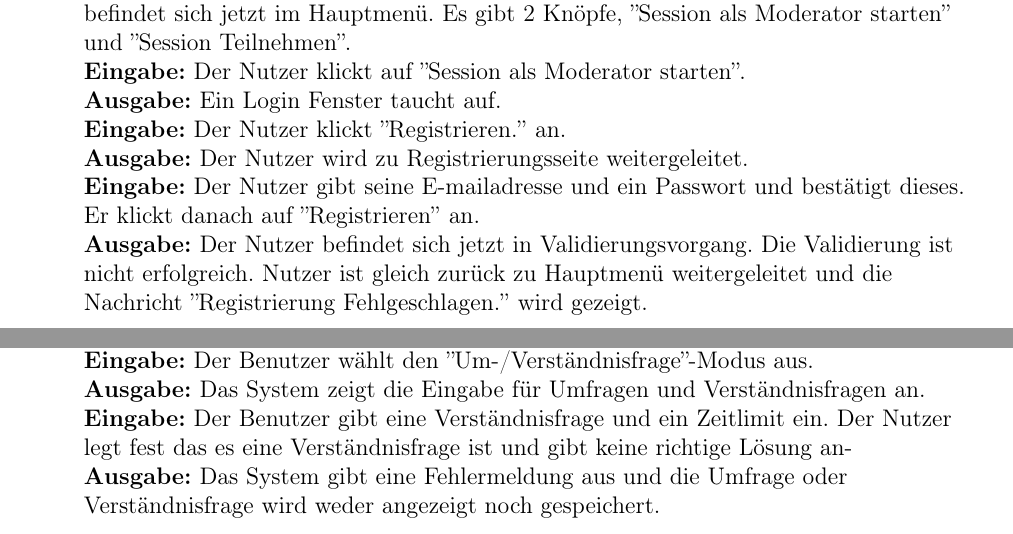
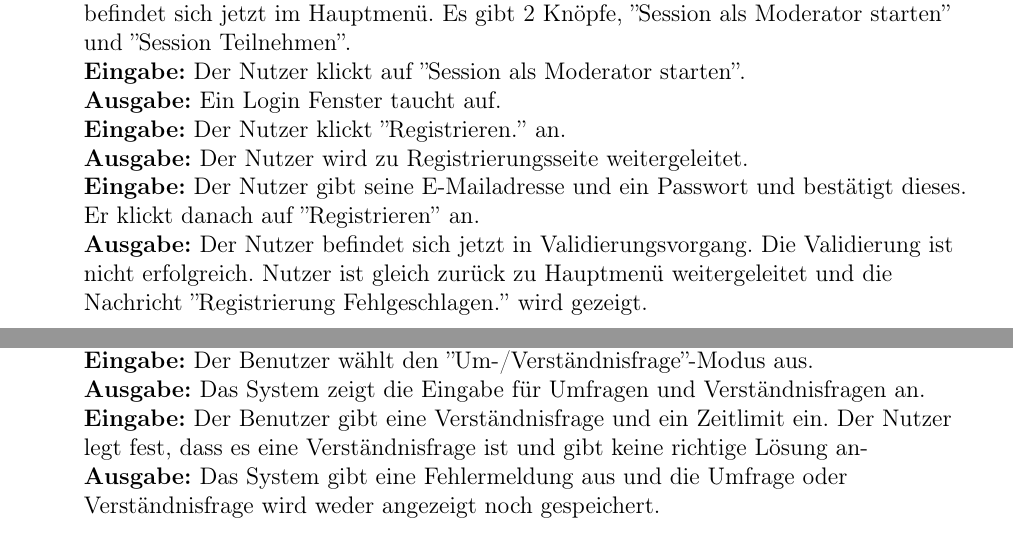
Before and after one commit to dnguyen141/ViViPlayer, a LaTeX document (specification/SWP-WS2122-ViViPlayer3-Spec-v02.tex, which reads specification/sections/kapitel9.tex): two parts of pages 27 and 31 of 32, joined at a grey line, cut so that both start at the same text. Compiled offline with pdfLaTeX.

Commit message:
fixed typos

```diff
--- a/specification/sections/kapitel9.tex
+++ b/specification/sections/kapitel9.tex
@@ -29,7 +29,7 @@
 	\textbf{Ausgabe:} Ein Login Fenster taucht auf.\linebreak
 	\textbf{Eingabe:} Der Nutzer klickt ''Registrieren.'' an.\linebreak
 	\textbf{Ausgabe:} Der Nutzer wird zu Registrierungsseite weitergeleitet.\linebreak
-	\textbf{Eingabe:} Der Nutzer gibt seine E-mailadresse und ein Passwort und bestätigt dieses. Er klickt danach auf ''Registrieren'' an. \linebreak
+	\textbf{Eingabe:} Der Nutzer gibt seine E-Mailadresse und ein Passwort und bestätigt dieses. Er klickt danach auf ''Registrieren'' an. \linebreak
 	\textbf{Ausgabe:} Der Nutzer befindet sich jetzt in Validierungsvorgang. Die Validierung ist nicht erfolgreich. Nutzer ist gleich zurück zu Hauptmenü weitergeleitet und die Nachricht ''Registrierung Fehlgeschlagen.'' wird gezeigt.\linebreak
 
 	\item \underline{\textbf{Testfall}} \linebreak
@@ -166,7 +166,7 @@
 	\textbf{Setup:} Der Nutzer ist mit dem Internet verbunden und öffnet die Web-App. Er meldet sich als Moderator an. Der Nutzer hat ein Video ausgewählt, das Video in Shots segmentiert und Annotationen eingebettet. \\
 	\textbf{Eingabe:} Der Benutzer wählt den ''Um-/Verständnisfrage''-Modus aus. \\
 	\textbf{Ausgabe:} Das System zeigt die Eingabe für Umfragen und Verständnisfragen an.\\
-	\textbf{Eingabe:} Der Benutzer gibt eine Verständnisfrage und ein Zeitlimit ein. Der Nutzer legt fest das es eine Verständnisfrage ist und gibt keine richtige Lösung an-\\
+	\textbf{Eingabe:} Der Benutzer gibt eine Verständnisfrage und ein Zeitlimit ein. Der Nutzer legt fest, dass es eine Verständnisfrage ist und gibt keine richtige Lösung an-\\
 	\textbf{Ausgabe:} Das System gibt eine Fehlermeldung aus und die Umfrage oder Verständnisfrage wird weder angezeigt noch gespeichert.
 
 	\item \underline{\textbf{Testfall}} \linebreak
```
